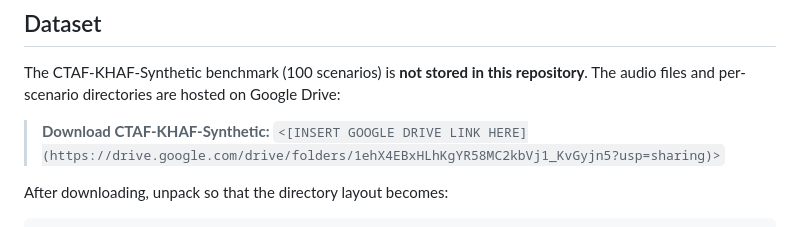
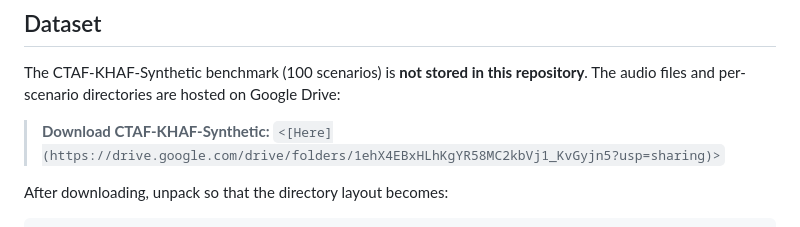
Before and after one commit to Mahyar-GH79/Automated-Multimodal-Analysis-of-Air-Traffic-around-Non-Towered-Airports-using-Large-Language-Models, a Markdown page: README.md, the part around the change. Drawn GitHub-style.

Commit message:
Update download link formatting in README.md

```diff
--- a/README.md
+++ b/README.md
@@ -51,7 +51,7 @@ The CTAF-KHAF-Synthetic benchmark (100 scenarios) is **not stored in
 this repository**. The audio files and per-scenario directories are
 hosted on Google Drive:
 
-> **Download CTAF-KHAF-Synthetic:** `<[INSERT GOOGLE DRIVE LINK HERE](https://drive.google.com/drive/folders/1ehX4EBxHLhKgYR58MC2kbVj1_KvGyjn5?usp=sharing)>`
+> **Download CTAF-KHAF-Synthetic:** `<[Here](https://drive.google.com/drive/folders/1ehX4EBxHLhKgYR58MC2kbVj1_KvGyjn5?usp=sharing)>`
 
 After downloading, unpack so that the directory layout becomes:
 
```
